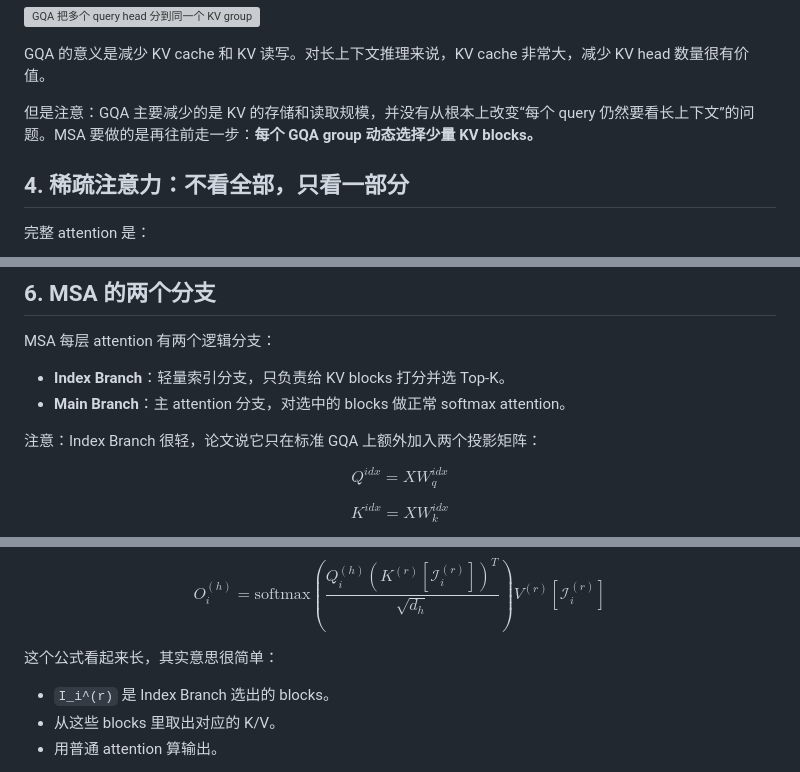
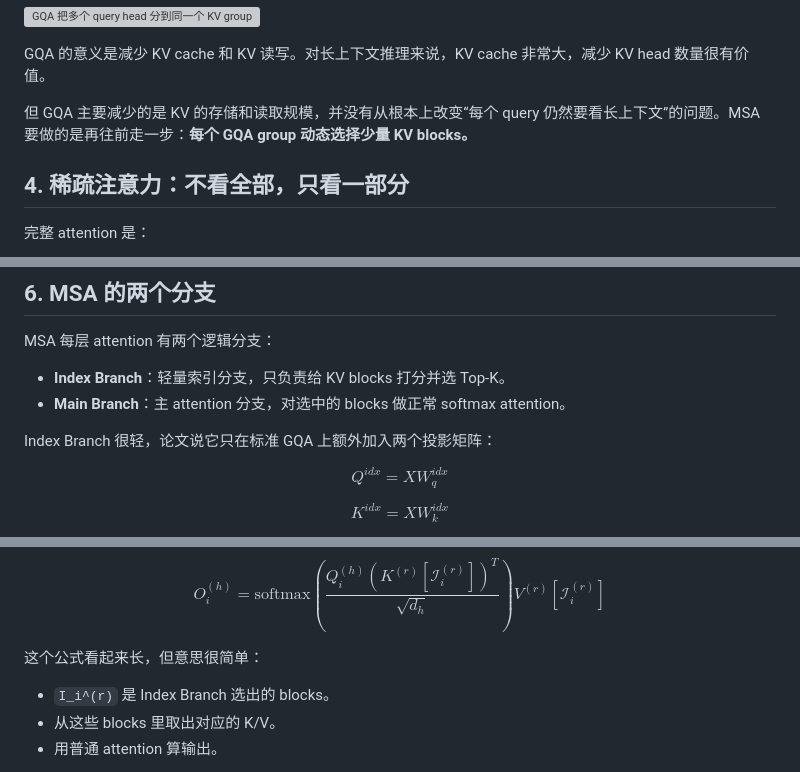
Before and after one commit to luoyueyuguang/luoyueyuguang.github.io, a Markdown page: content/learning/MSA.md, 3 parts joined by grey strips. Rendered like a GitHub page; grey boxes are pictures that could not be loaded.

Commit message:
content: drop hedges and hollow note prefaces in MSA and matmul notes

```diff
--- a/content/learning/MSA.md
+++ b/content/learning/MSA.md
@@ -187,7 +187,7 @@ $$
 
 GQA 的意义是减少 KV cache 和 KV 读写。对长上下文推理来说，KV cache 非常大，减少 KV head 数量很有价值。
 
-但是注意：GQA 主要减少的是 KV 的存储和读取规模，并没有从根本上改变“每个 query 仍然要看长上下文”的问题。MSA 要做的是再往前走一步：**每个 GQA group 动态选择少量 KV blocks。**
+但 GQA 主要减少的是 KV 的存储和读取规模，并没有从根本上改变“每个 query 仍然要看长上下文”的问题。MSA 要做的是再往前走一步：**每个 GQA group 动态选择少量 KV blocks。**
 
 ## 4. 稀疏注意力：不看全部，只看一部分
 
@@ -281,7 +281,7 @@ MSA 每层 attention 有两个逻辑分支：
 - **Index Branch**：轻量索引分支，只负责给 KV blocks 打分并选 Top-K。
 - **Main Branch**：主 attention 分支，对选中的 blocks 做正常 softmax attention。
 
-注意：Index Branch 很轻，论文说它只在标准 GQA 上额外加入两个投影矩阵：
+Index Branch 很轻，论文说它只在标准 GQA 上额外加入两个投影矩阵：
 
 $$
 Q^{idx} = X W_q^{idx}
@@ -395,7 +395,7 @@ O^{(h)}_i =
 V^{(r)}[\mathcal{I}^{(r)}_i]
 $$
 
-这个公式看起来长，其实意思很简单：
+这个公式看起来长，但意思很简单：
 
 - `I_i^(r)` 是 Index Branch 选出的 blocks。
 - 从这些 blocks 里取出对应的 K/V。
```
Also changed, not shown: 1 other file.
